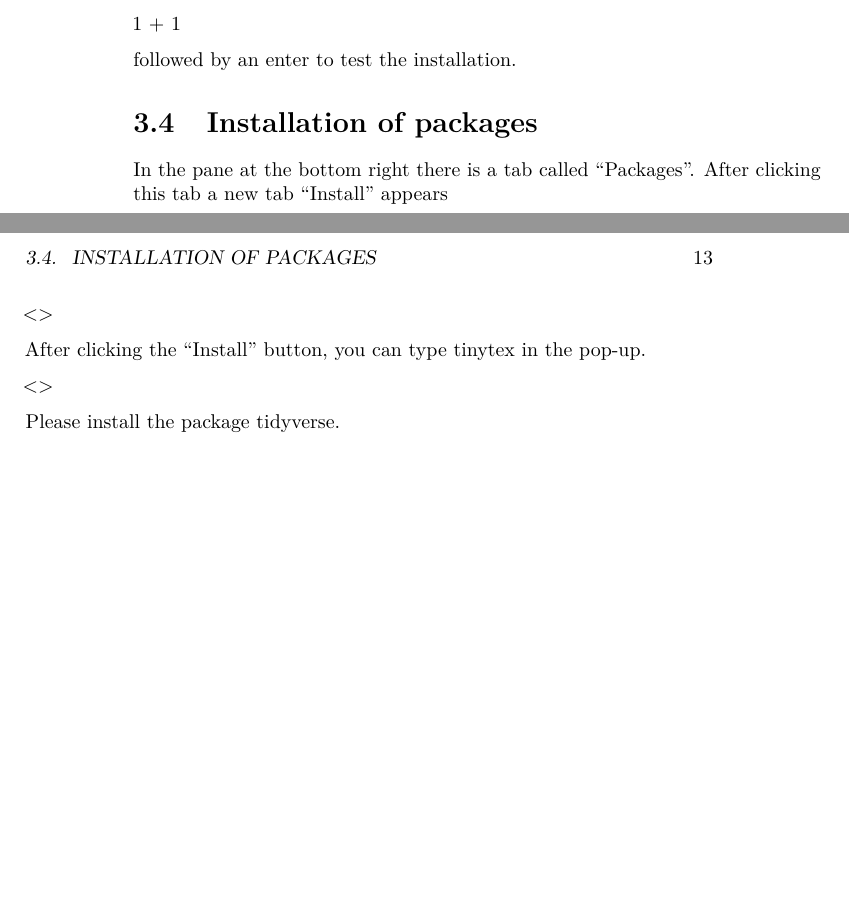
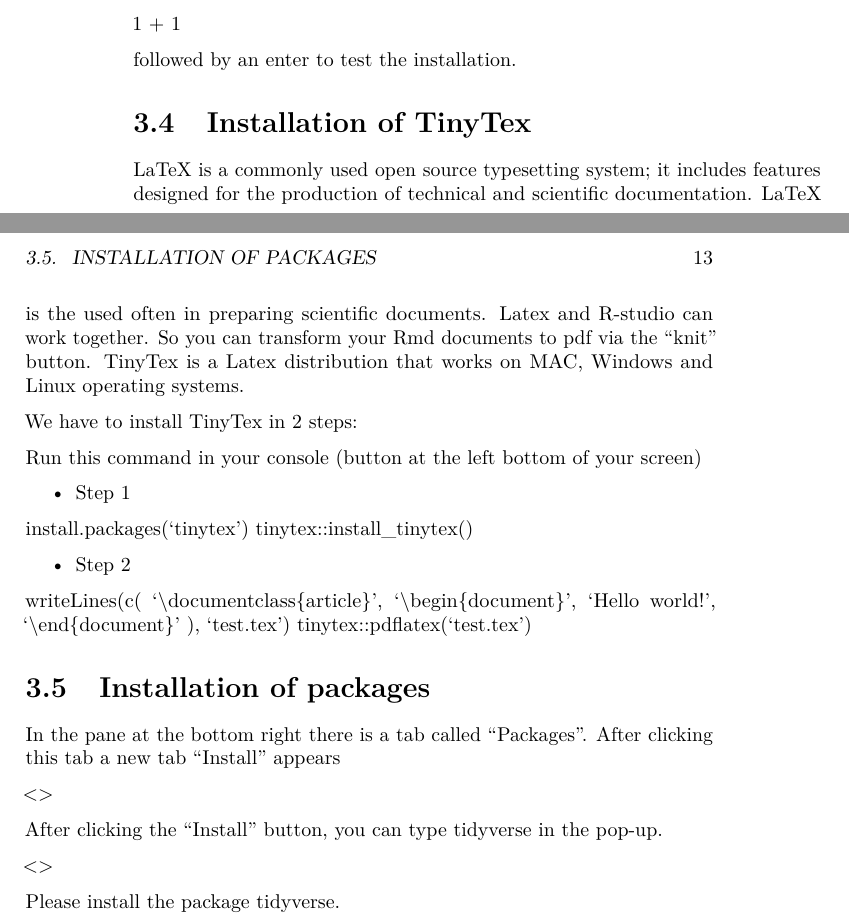
Before and after one commit to misjamikkers/Rprogramming21, a LaTeX thesis (docs/bookdown-demo.tex): two parts of pages 12 and 13 of 17, joined at a grey line, cut so that both start at the same text, the shorter picture padded with empty space. Compiled offline with pdfLaTeX.

Commit message:
Added instruction installation tinytex

```diff
--- a/docs/bookdown-demo.tex
+++ b/docs/bookdown-demo.tex
@@ -355,6 +355,38 @@ You can test the installation by typing
 
 followed by an enter to test the installation.
 
+\hypertarget{installation-of-tinytex}{%
+\section{Installation of TinyTex}\label{installation-of-tinytex}}
+
+LaTeX is a commonly used open source typesetting system; it includes features designed for the production of technical and scientific documentation. LaTeX is the used often in preparing scientific documents.
+Latex and R-studio can work together. So you can transform your Rmd documents to pdf via the ``knit'' button.
+TinyTex is a Latex distribution that works on MAC, Windows and Linux operating systems.
+
+We have to install TinyTex in 2 steps:
+
+Run this command in your console (button at the left bottom of your screen)
+
+\begin{itemize}
+\tightlist
+\item
+  Step 1
+\end{itemize}
+
+install.packages(`tinytex')
+tinytex::install\_tinytex()
+
+\begin{itemize}
+\tightlist
+\item
+  Step 2
+\end{itemize}
+
+writeLines(c(
+`\textbackslash documentclass\{article\}',
+`\textbackslash begin\{document\}', `Hello world!', `\textbackslash end\{document\}'
+), `test.tex')
+tinytex::pdflatex(`test.tex')
+
 \hypertarget{installation-of-packages}{%
 \section{Installation of packages}\label{installation-of-packages}}
 
@@ -363,7 +395,7 @@ After clicking this tab a new tab ``Install'' appears
 
 \textless{}\textgreater{}
 
-After clicking the ``Install'' button, you can type tinytex in the pop-up.
+After clicking the ``Install'' button, you can type tidyverse in the pop-up.
 
 \textless{}\textgreater{}
 
```
Also changed, not shown: docs/bookdown-demo.pdf, 7 other files.
